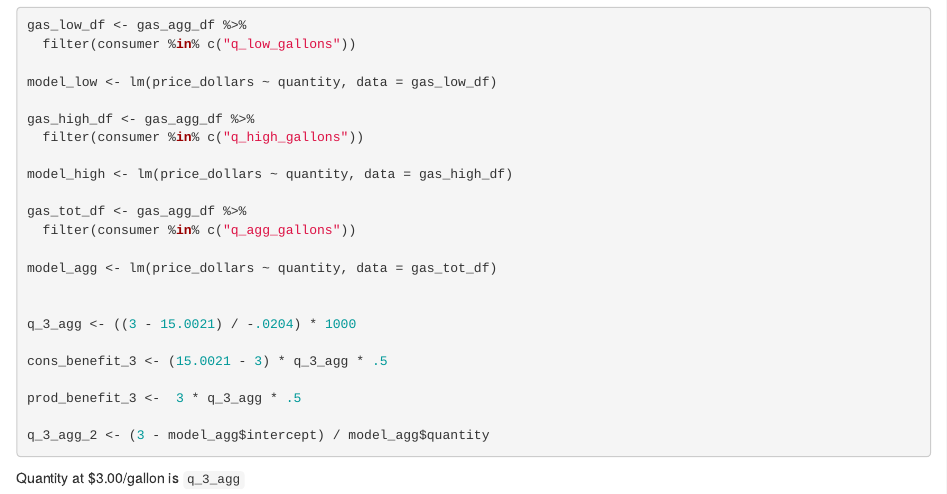
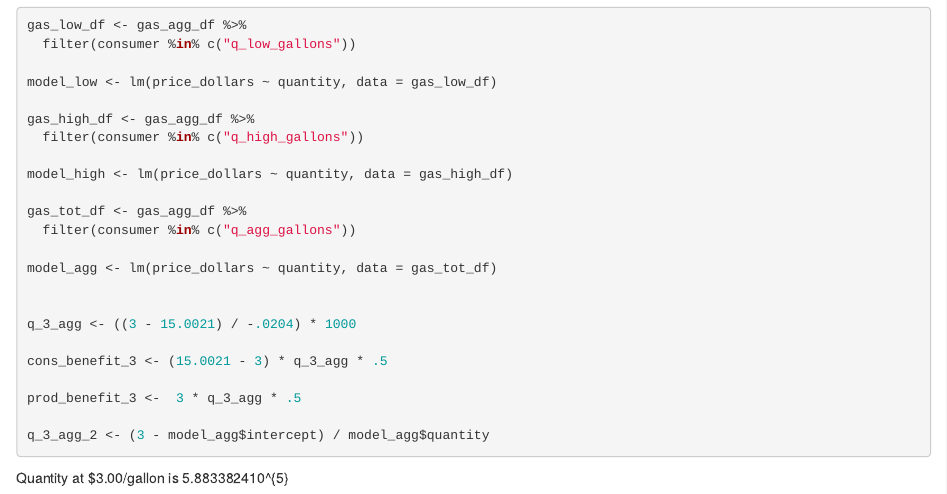
Before and after one commit to Janelle88/204_hw_3, an R Markdown document (segan_viebrock_christensen_hw_3.Rmd): the page in a window 1100 px wide, from 2160 px down. The pictures show the output file segan_viebrock_christensen_hw_3.html that the author committed with the source, opened offline.

Commit message:
trying to call variables in code chunks

````diff
--- a/segan_viebrock_christensen_hw_3.Rmd
+++ b/segan_viebrock_christensen_hw_3.Rmd
@@ -78,4 +78,4 @@ q_3_agg_2 <- (3 - model_agg$intercept) / model_agg$quantity
 
 ```
 
-Quantity at $3.00/gallon is `q_3_agg`
+Quantity at $3.00/gallon is `r round(q_3_agg, 2)`
````
Also changed, not shown: segan_viebrock_christensen_hw_3.html.
